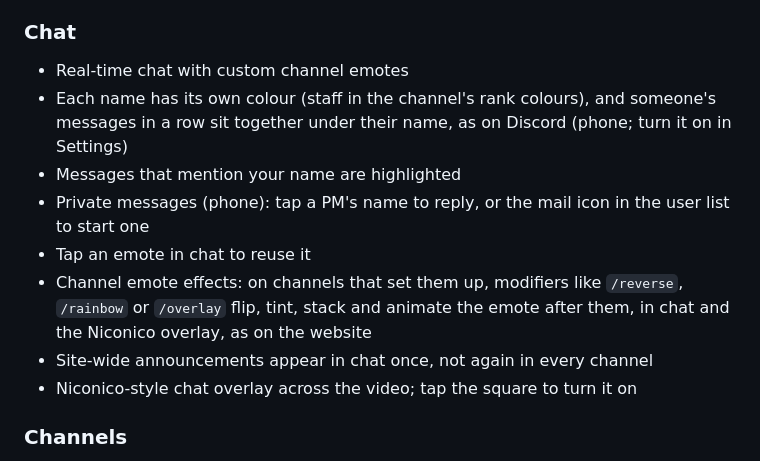
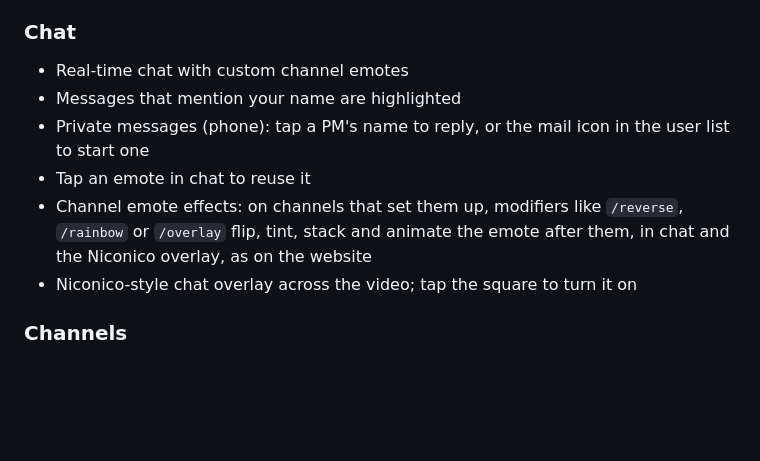
Before and after one commit to Hostu404/cytube-apk, a Markdown page: README.md, the part around the change. GitHub-like rendering; blank space fills up the shorter version.

Commit message:
Simplify chat section in README
Removed redundant details about message grouping and site-wide announcements in chat.

```diff
--- a/README.md
+++ b/README.md
@@ -53,12 +53,10 @@ use out of it:
 ### Chat
 
 * Real-time chat with custom channel emotes
-* Each name has its own colour (staff in the channel's rank colours), and someone's messages in a row sit together under their name, as on Discord (phone; turn it on in Settings)
 * Messages that mention your name are highlighted
 * Private messages (phone): tap a PM's name to reply, or the mail icon in the user list to start one
 * Tap an emote in chat to reuse it
 * Channel emote effects: on channels that set them up, modifiers like `/reverse`, `/rainbow` or `/overlay` flip, tint, stack and animate the emote after them, in chat and the Niconico overlay, as on the website
-* Site-wide announcements appear in chat once, not again in every channel
 * Niconico-style chat overlay across the video; tap the square to turn it on
 
 ### Channels
```
